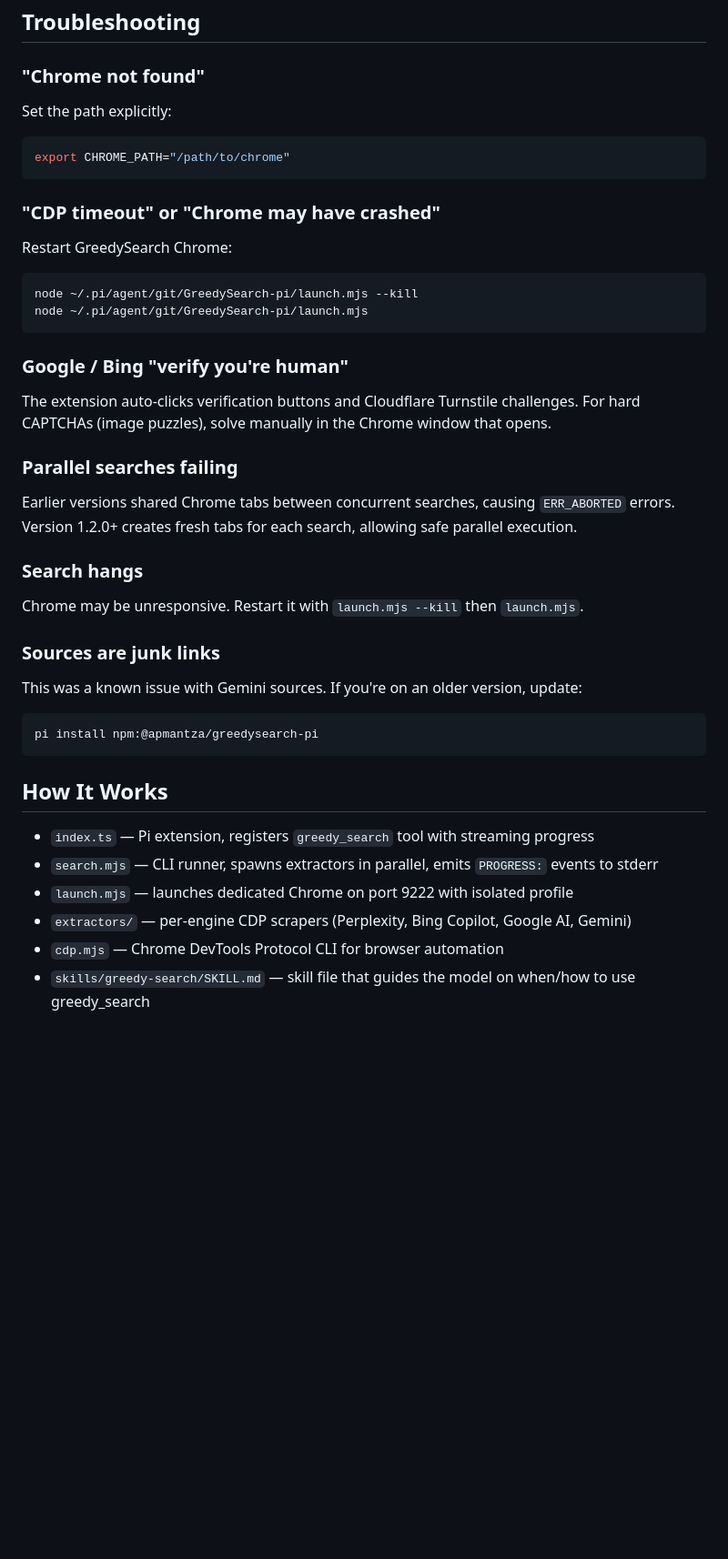
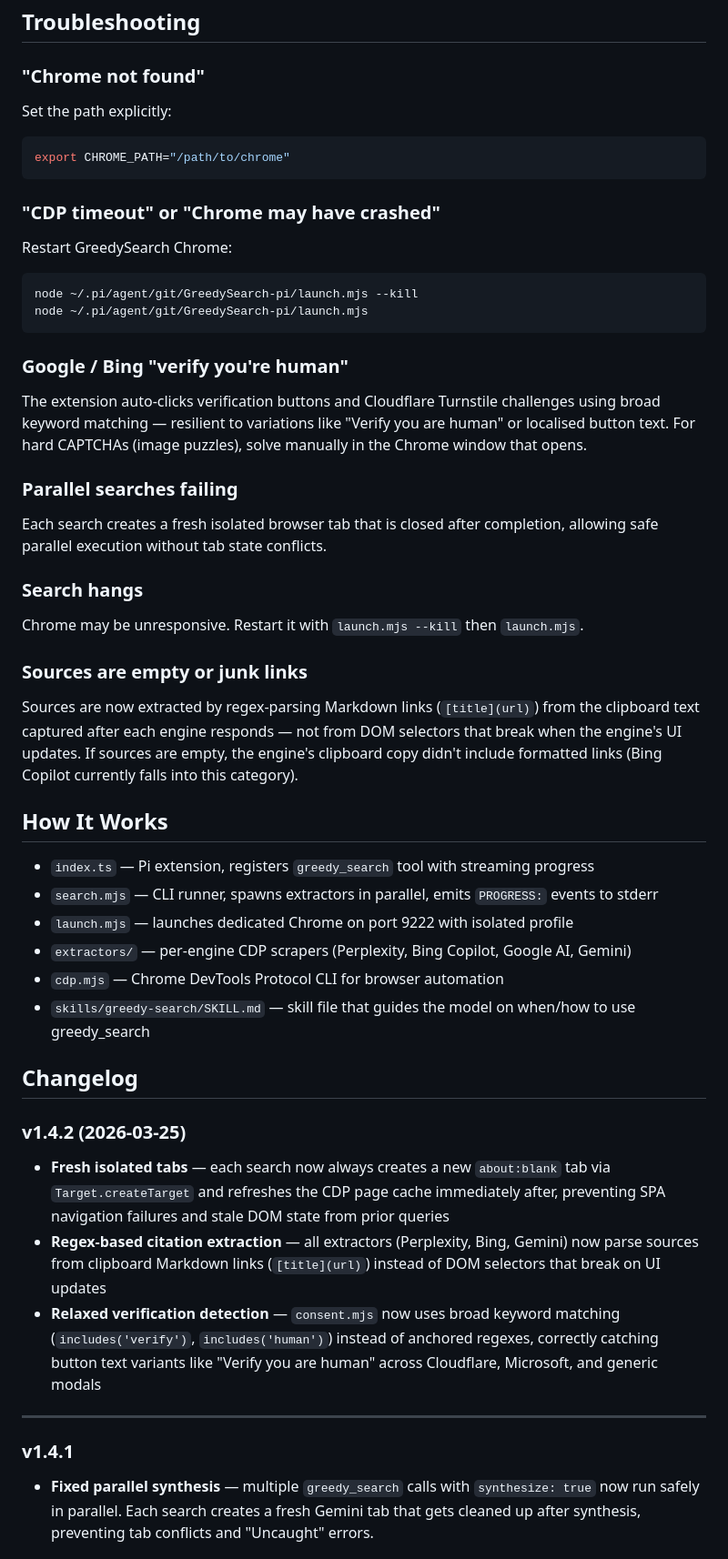
Before and after one commit to apmantza/GreedySearch-pi, a Markdown page: README.md, the part around one of its changes. Shown at 91% size. Drawn GitHub-style; blank space fills up the shorter version.

Commit message:
docs: update README with v1.4.2 changelog and hardening notes

````diff
--- a/README.md
+++ b/README.md
@@ -167,32 +151,37 @@ Tests verify:
 ## Troubleshooting
 
 ### "Chrome not found"
+
 Set the path explicitly:
+
 ```bash
 export CHROME_PATH="/path/to/chrome"
 ```
 
 ### "CDP timeout" or "Chrome may have crashed"
+
 Restart GreedySearch Chrome:
+
 ```bash
 node ~/.pi/agent/git/GreedySearch-pi/launch.mjs --kill
 node ~/.pi/agent/git/GreedySearch-pi/launch.mjs
 ```
 
 ### Google / Bing "verify you're human"
-The extension auto-clicks verification buttons and Cloudflare Turnstile challenges. For hard CAPTCHAs (image puzzles), solve manually in the Chrome window that opens.
+
+The extension auto-clicks verification buttons and Cloudflare Turnstile challenges using broad keyword matching — resilient to variations like "Verify you are human" or localised button text. For hard CAPTCHAs (image puzzles), solve manually in the Chrome window that opens.
 
 ### Parallel searches failing
-Earlier versions shared Chrome tabs between concurrent searches, causing `ERR_ABORTED` errors. Version 1.2.0+ creates fresh tabs for each search, allowing safe parallel execution.
+
+Each search creates a fresh isolated browser tab that is closed after completion, allowing safe parallel execution without tab state conflicts.
 
 ### Search hangs
+
 Chrome may be unresponsive. Restart it with `launch.mjs --kill` then `launch.mjs`.
 
-### Sources are junk links
-This was a known issue with Gemini sources. If you're on an older version, update:
-```bash
-pi install npm:@apmantza/greedysearch-pi
-```
+### Sources are empty or junk links
+
+Sources are now extracted by regex-parsing Markdown links (`[title](url)`) from the clipboard text captured after each engine responds — not from DOM selectors that break when the engine's UI updates. If sources are empty, the engine's clipboard copy didn't include formatted links (Bing Copilot currently falls into this category).
 
 ## How It Works
 
@@ -203,3 +192,17 @@ pi install npm:@apmantza/greedysearch-pi
 - `cdp.mjs` — Chrome DevTools Protocol CLI for browser automation
 - `skills/greedy-search/SKILL.md` — skill file that guides the model on when/how to use greedy_search
 
+## Changelog
+
+### v1.4.2 (2026-03-25)
+
+- **Fresh isolated tabs** — each search now always creates a new `about:blank` tab via `Target.createTarget` and refreshes the CDP page cache immediately after, preventing SPA navigation failures and stale DOM state from prior queries
+- **Regex-based citation extraction** — all extractors (Perplexity, Bing, Gemini) now parse sources from clipboard Markdown links (`[title](url)`) instead of DOM selectors that break on UI updates
+- **Relaxed verification detection** — `consent.mjs` now uses broad keyword matching (`includes('verify')`, `includes('human')`) instead of anchored regexes, correctly catching button text variants like "Verify you are human" across Cloudflare, Microsoft, and generic modals
+
+---
+
+### v1.4.1
+
+- **Fixed parallel synthesis** — multiple `greedy_search` calls with `synthesize: true` now run safely in parallel. Each search creates a fresh Gemini tab that gets cleaned up after synthesis, preventing tab conflicts and "Uncaught" errors.
+
````
Also changed, not shown: other parts of README.md (+13 -21 lines).
